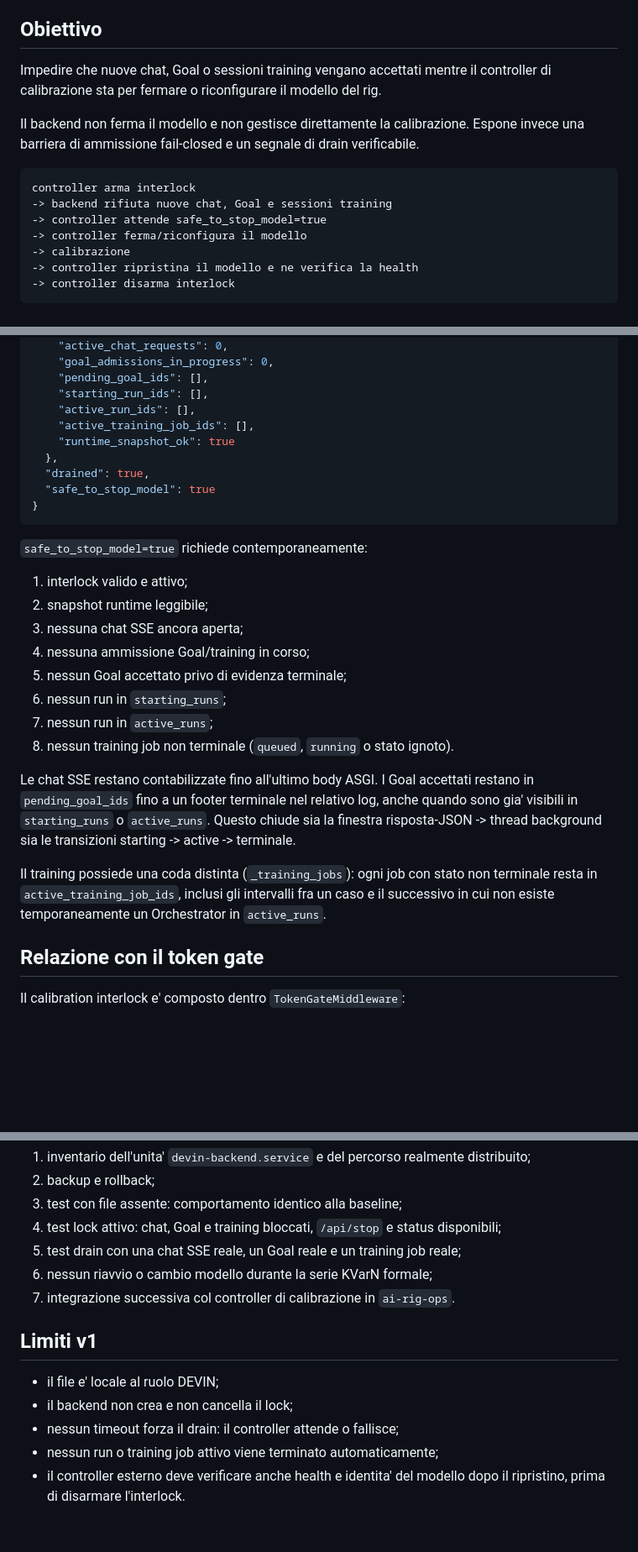
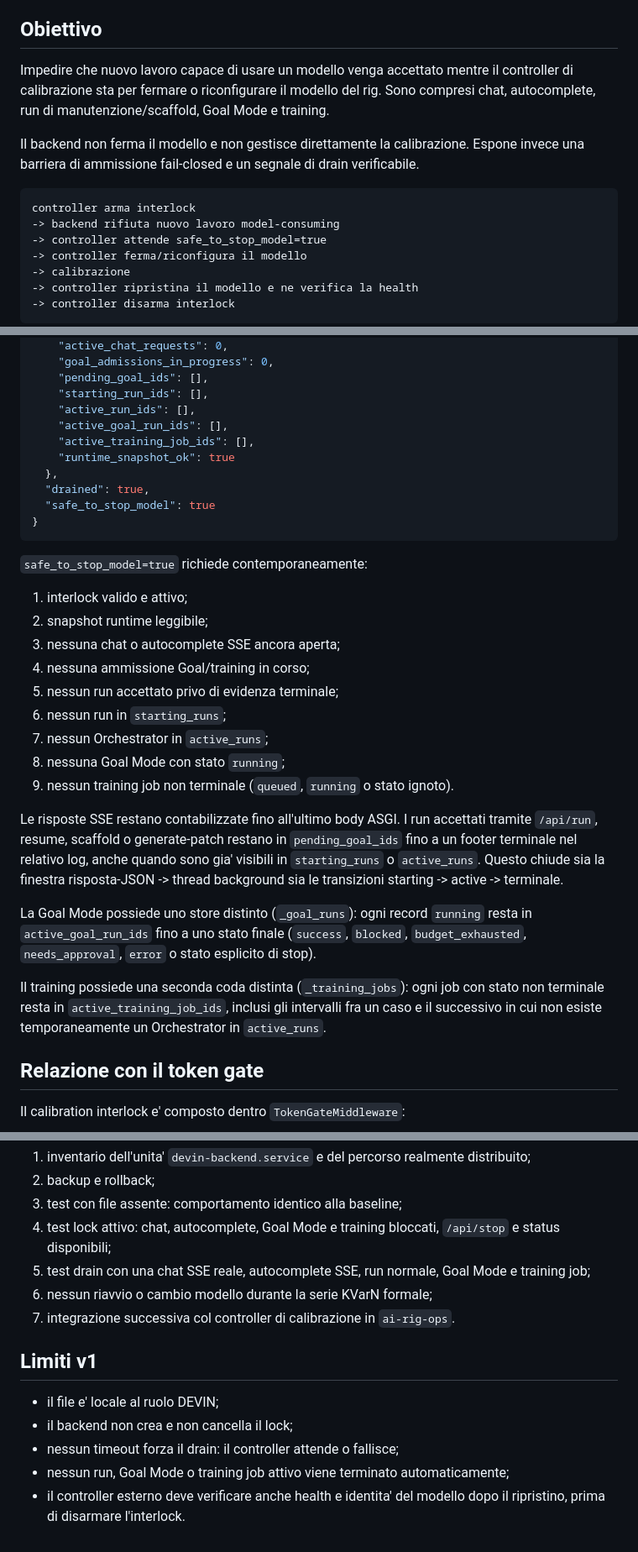
Before and after one commit to tillo88/devin_ai_ide, a Markdown page: docs/CALIBRATION_INTERLOCK.md, 3 parts joined by grey strips. Shown at 84% size. Rendered like a GitHub page; blank space fills up the shorter version.

Commit message:
docs: cover Goal Mode and autocomplete drain

````diff
--- a/docs/CALIBRATION_INTERLOCK.md
+++ b/docs/CALIBRATION_INTERLOCK.md
@@ -11,8 +11,10 @@ registrata.
 
 ## Obiettivo
 
-Impedire che nuove chat, Goal o sessioni training vengano accettati mentre il
+Impedire che nuovo lavoro capace di usare un modello venga accettato mentre il
 controller di calibrazione sta per fermare o riconfigurare il modello del rig.
+Sono compresi chat, autocomplete, run di manutenzione/scaffold, Goal Mode e
+training.
 
 Il backend non ferma il modello e non gestisce direttamente la calibrazione.
 Espone invece una barriera di ammissione fail-closed e un segnale di drain
@@ -20,7 +22,7 @@ verificabile.
 
 ```text
 controller arma interlock
--> backend rifiuta nuove chat, Goal e sessioni training
+-> backend rifiuta nuovo lavoro model-consuming
 -> controller attende safe_to_stop_model=true
 -> controller ferma/riconfigura il modello
 -> calibrazione
@@ -124,6 +129,7 @@ Campi principali:
     "pending_goal_ids": [],
     "starting_run_ids": [],
     "active_run_ids": [],
+    "active_goal_run_ids": [],
     "active_training_job_ids": [],
     "runtime_snapshot_ok": true
   },
@@ -136,23 +142,29 @@ Campi principali:
 
 1. interlock valido e attivo;
 2. snapshot runtime leggibile;
-3. nessuna chat SSE ancora aperta;
+3. nessuna chat o autocomplete SSE ancora aperta;
 4. nessuna ammissione Goal/training in corso;
-5. nessun Goal accettato privo di evidenza terminale;
+5. nessun run accettato privo di evidenza terminale;
 6. nessun run in `starting_runs`;
-7. nessun run in `active_runs`;
-8. nessun training job non terminale (`queued`, `running` o stato ignoto).
+7. nessun Orchestrator in `active_runs`;
+8. nessuna Goal Mode con stato `running`;
+9. nessun training job non terminale (`queued`, `running` o stato ignoto).
 
-Le chat SSE restano contabilizzate fino all'ultimo body ASGI. I Goal accettati
-restano in `pending_goal_ids` fino a un footer terminale nel relativo log,
-anche quando sono gia' visibili in `starting_runs` o `active_runs`. Questo
-chiude sia la finestra risposta-JSON -> thread background sia le transizioni
+Le risposte SSE restano contabilizzate fino all'ultimo body ASGI. I run
+accettati tramite `/api/run`, resume, scaffold o generate-patch restano in
+`pending_goal_ids` fino a un footer terminale nel relativo log, anche quando
+sono gia' visibili in `starting_runs` o `active_runs`. Questo chiude sia la
+finestra risposta-JSON -> thread background sia le transizioni
 starting -> active -> terminale.
 
-Il training possiede una coda distinta (`_training_jobs`): ogni job con stato
-non terminale resta in `active_training_job_ids`, inclusi gli intervalli fra un
-caso e il successivo in cui non esiste temporaneamente un Orchestrator in
-`active_runs`.
+La Goal Mode possiede uno store distinto (`_goal_runs`): ogni record `running`
+resta in `active_goal_run_ids` fino a uno stato finale (`success`, `blocked`,
+`budget_exhausted`, `needs_approval`, `error` o stato esplicito di stop).
+
+Il training possiede una seconda coda distinta (`_training_jobs`): ogni job
+con stato non terminale resta in `active_training_job_ids`, inclusi gli
+intervalli fra un caso e il successivo in cui non esiste temporaneamente un
+Orchestrator in `active_runs`.
 
 ## Relazione con il token gate
 
@@ -186,9 +198,10 @@ Prima dell'attivazione live servono inoltre:
    distribuito;
 2. backup e rollback;
 3. test con file assente: comportamento identico alla baseline;
-4. test lock attivo: chat, Goal e training bloccati, `/api/stop` e status
-   disponibili;
-5. test drain con una chat SSE reale, un Goal reale e un training job reale;
+4. test lock attivo: chat, autocomplete, Goal Mode e training bloccati,
+   `/api/stop` e status disponibili;
+5. test drain con una chat SSE reale, autocomplete SSE, run normale, Goal Mode
+   e training job;
 6. nessun riavvio o cambio modello durante la serie KVarN formale;
 7. integrazione successiva col controller di calibrazione in `ai-rig-ops`.
 
@@ -197,6 +210,6 @@ Prima dell'attivazione live servono inoltre:
 - il file e' locale al ruolo DEVIN;
 - il backend non crea e non cancella il lock;
 - nessun timeout forza il drain: il controller attende o fallisce;
-- nessun run o training job attivo viene terminato automaticamente;
+- nessun run, Goal Mode o training job attivo viene terminato automaticamente;
 - il controller esterno deve verificare anche health e identita' del modello
   dopo il ripristino, prima di disarmare l'interlock.
````
Also changed, not shown: other parts of docs/CALIBRATION_INTERLOCK.md (+4 -1 lines).
